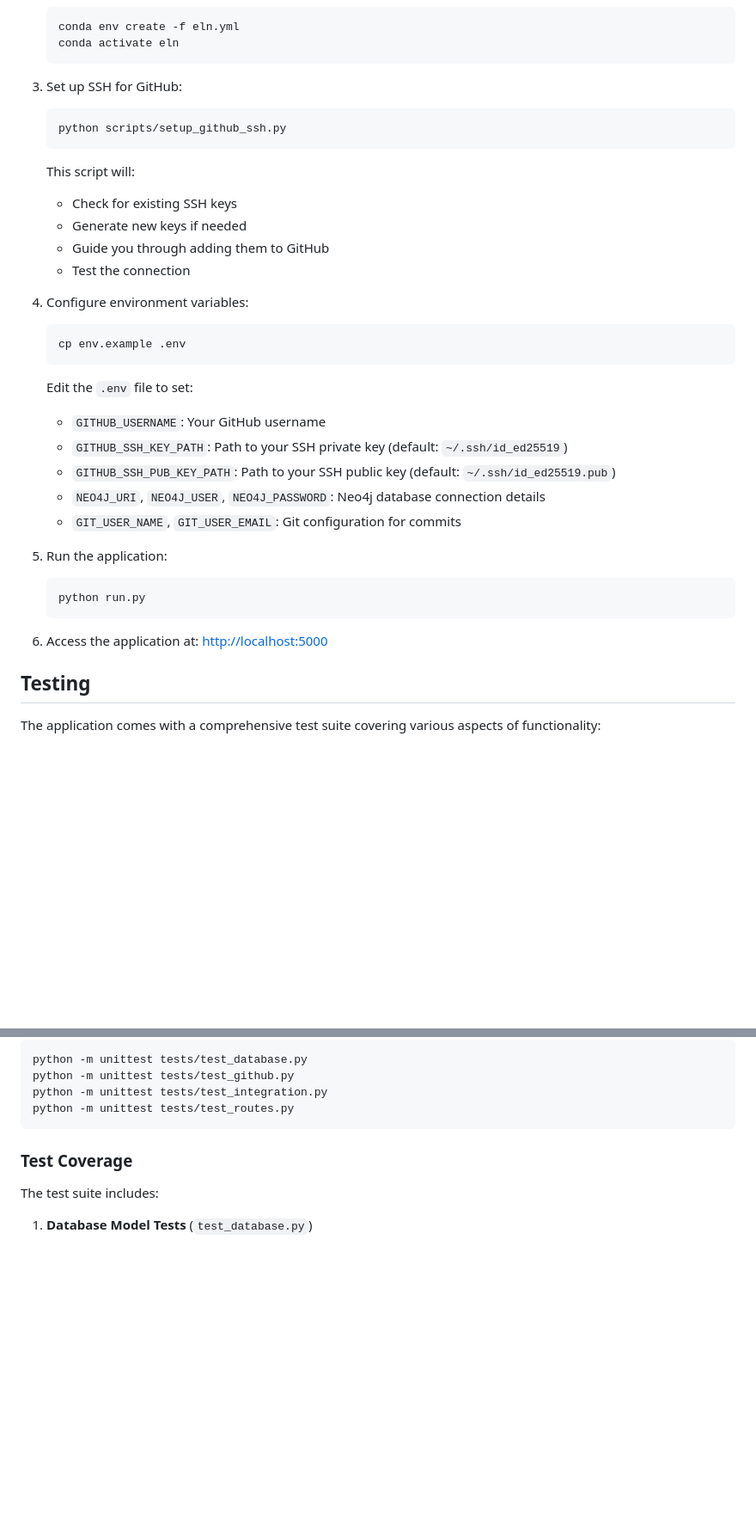
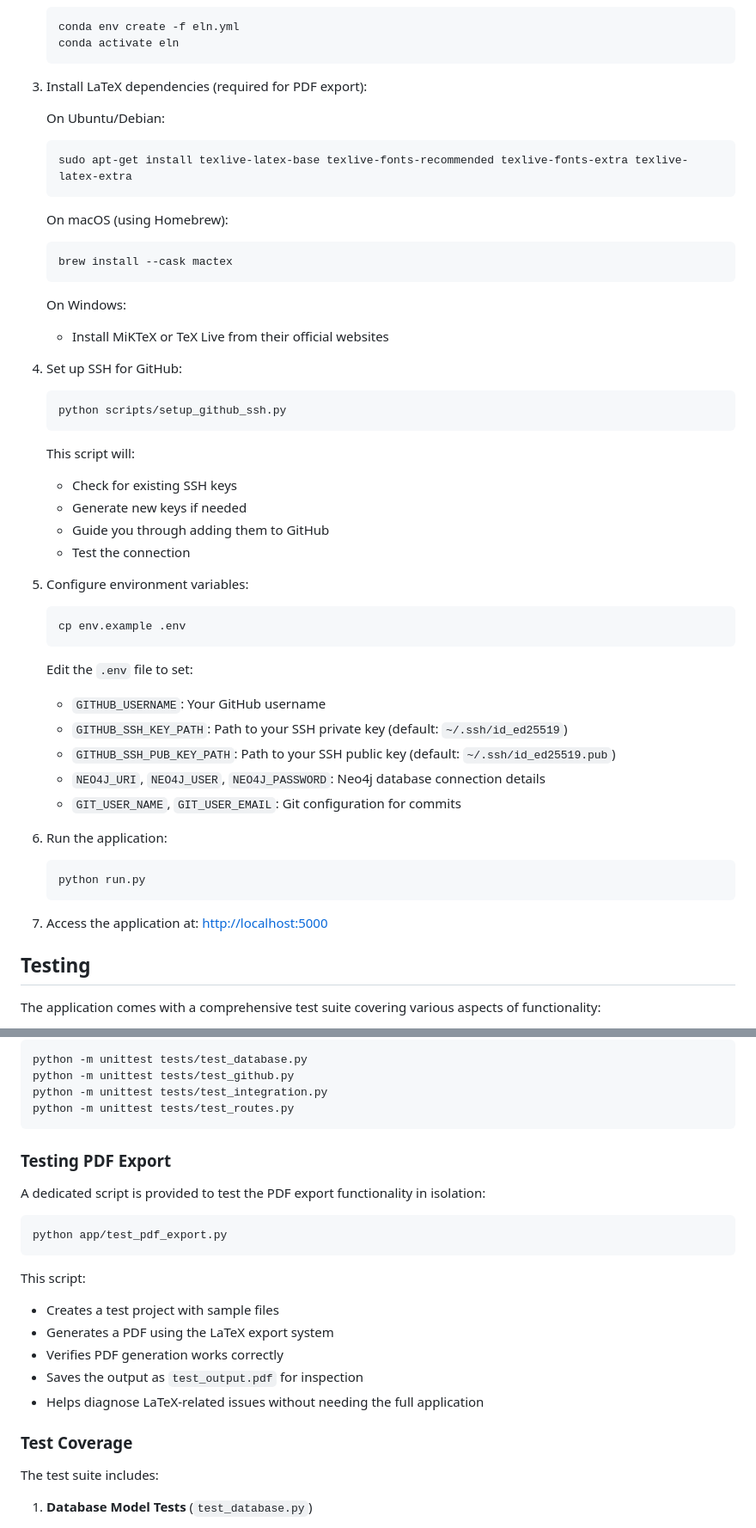
Before and after one commit to oakeley/ELN, a Markdown page: README.md, 2 parts joined by grey strips. Shown: that part at 86% size. Drawn GitHub-style; blank space fills up the shorter version.

Commit message:
fix PDF export

````diff
--- a/README.md
+++ b/README.md
@@ -41,7 +42,22 @@ A comprehensive web-based laboratory notebook system for research documentation
    conda activate eln
    ```
 
-3. Set up SSH for GitHub:
+3. Install LaTeX dependencies (required for PDF export):
+
+   On Ubuntu/Debian:
+   ```bash
+   sudo apt-get install texlive-latex-base texlive-fonts-recommended texlive-fonts-extra texlive-latex-extra
+   ```
+
+   On macOS (using Homebrew):
+   ```bash
+   brew install --cask mactex
+   ```
+
+   On Windows:
+   - Install MiKTeX or TeX Live from their official websites
+
+4. Set up SSH for GitHub:
    ```bash
    python scripts/setup_github_ssh.py
    ```
@@ -51,7 +67,7 @@ A comprehensive web-based laboratory notebook system for research documentation
    - Guide you through adding them to GitHub
    - Test the connection
 
-4. Configure environment variables:
+5. Configure environment variables:
    ```bash
    cp env.example .env
    ```
@@ -62,12 +78,12 @@ A comprehensive web-based laboratory notebook system for research documentation
    - `NEO4J_URI`, `NEO4J_USER`, `NEO4J_PASSWORD`: Neo4j database connection details
    - `GIT_USER_NAME`, `GIT_USER_EMAIL`: Git configuration for commits
 
-5. Run the application:
+6. Run the application:
    ```bash
    python run.py
    ```
 
-6. Access the application at: [http://localhost:5000](http://localhost:5000)
+7. Access the application at: [http://localhost:5000](http://localhost:5000)
 
 ## Testing
 
@@ -87,6 +103,21 @@ python -m unittest tests/test_github.py
 python -m unittest tests/test_integration.py
 python -m unittest tests/test_routes.py
 ```
+
+### Testing PDF Export
+
+A dedicated script is provided to test the PDF export functionality in isolation:
+
+```bash
+python app/test_pdf_export.py
+```
+
+This script:
+- Creates a test project with sample files
+- Generates a PDF using the LaTeX export system
+- Verifies PDF generation works correctly
+- Saves the output as `test_output.pdf` for inspection
+- Helps diagnose LaTeX-related issues without needing the full application
 
 ### Test Coverage
 
````
Also changed, not shown: other parts of README.md (+25 -1 lines).
